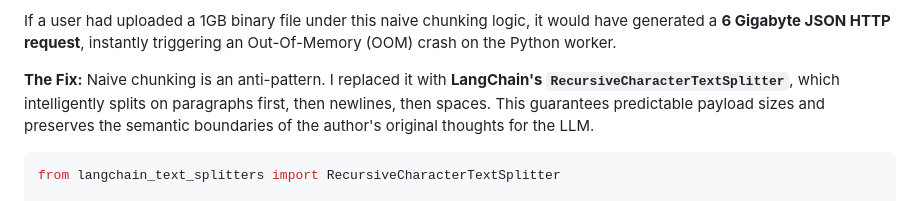
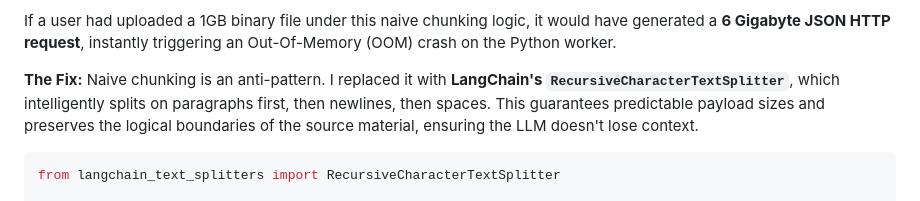
Before and after one commit to kusuridheeraj/Aegis, a Markdown page: blogs/Blog2_Embedding_Pipeline.md, the part around the change. Rendered like a GitHub page.

Commit message:
docs: remove overly poetic language about authors to keep the blog grounded in enterprise engineering reality

````diff
--- a/blogs/Blog2_Embedding_Pipeline.md
+++ b/blogs/Blog2_Embedding_Pipeline.md
@@ -32,7 +32,7 @@ To safely represent a single 1-byte null character, the system required 6 bytes
 
 If a user had uploaded a 1GB binary file under this naive chunking logic, it would have generated a **6 Gigabyte JSON HTTP request**, instantly triggering an Out-Of-Memory (OOM) crash on the Python worker.
 
-**The Fix:** Naive chunking is an anti-pattern. I replaced it with **LangChain's `RecursiveCharacterTextSplitter`**, which intelligently splits on paragraphs first, then newlines, then spaces. This guarantees predictable payload sizes and preserves the semantic boundaries of the author's original thoughts for the LLM.
+**The Fix:** Naive chunking is an anti-pattern. I replaced it with **LangChain's `RecursiveCharacterTextSplitter`**, which intelligently splits on paragraphs first, then newlines, then spaces. This guarantees predictable payload sizes and preserves the logical boundaries of the source material, ensuring the LLM doesn't lose context.
 
 ```python
 from langchain_text_splitters import RecursiveCharacterTextSplitter
````
